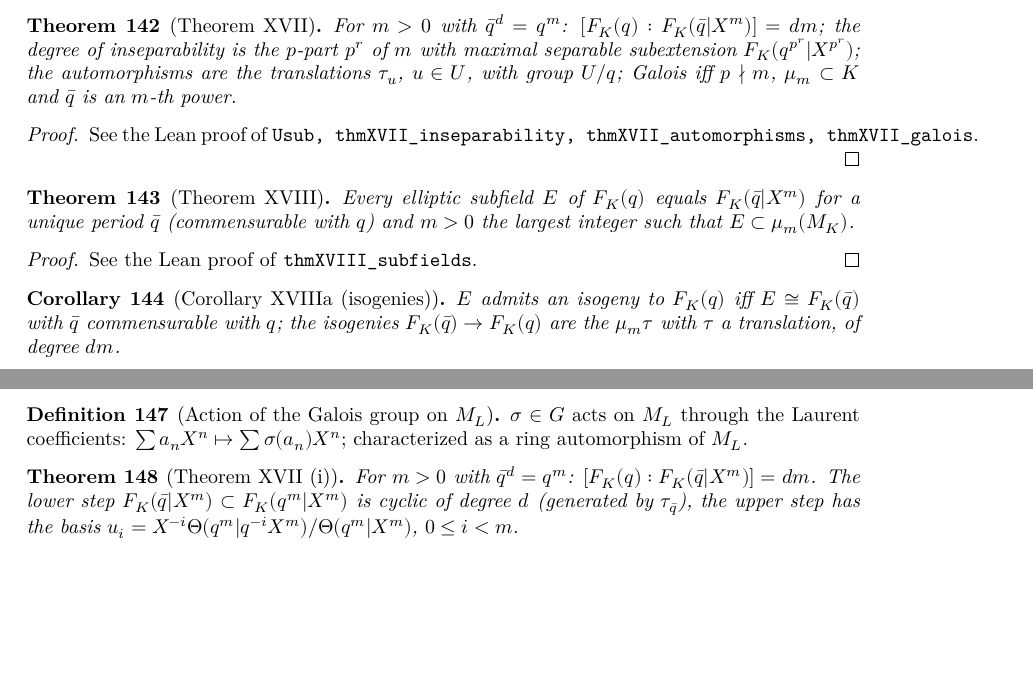
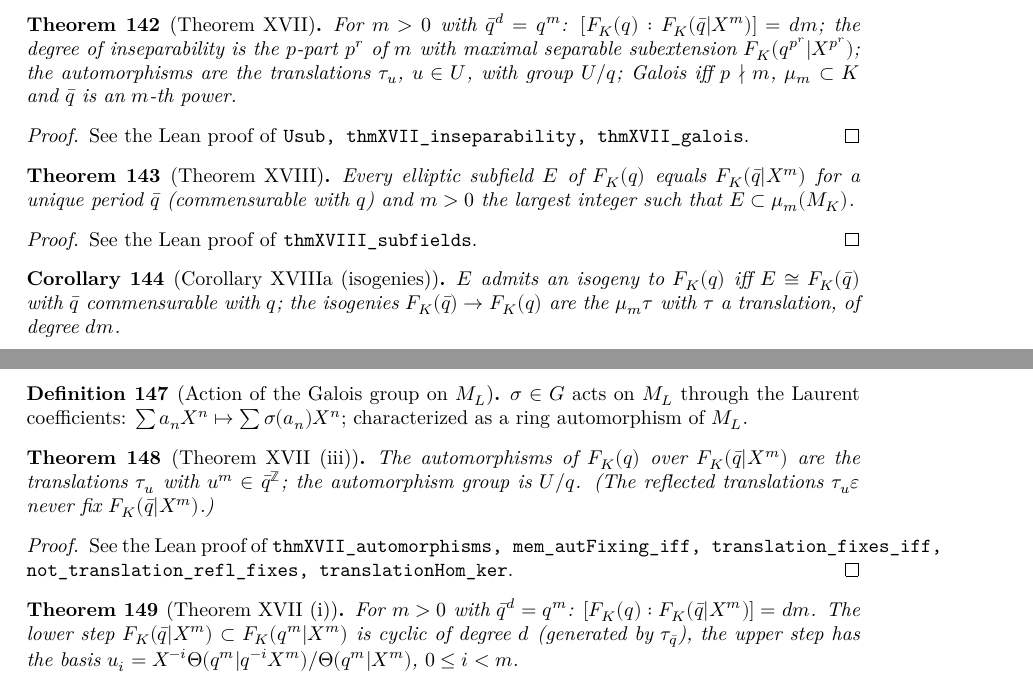
Before and after one commit to mmasdeu/analysis_roquette, a LaTeX document (blueprint/src/print.tex, which reads blueprint/src/content.tex): two parts of pages 14 and 15 of 18 before the commit and two parts of pages 14 and 15 of 19 after it, joined at a grey line, cut so that both start at the same text, the shorter picture padded with empty space. Compiled offline with XeLaTeX.

Commit message:
Theorem XVII (iii): Aut(F_K(q) | F_K(qbar|X^m)) = {tau_u : u^m in qbar^Z} = U/q
Reflected translations never fix F_K(qbar|X^m) (they would make the reflection trivial on
F_K(qbar)); the group isomorphism comes from the kernel q^Z of u -> tau_u.

Co-Authored-By: Claude Opus 5.5 <noreply@anthropic.com>

```diff
--- a/blueprint/src/content.tex
+++ b/blueprint/src/content.tex
@@ -1425,13 +1425,13 @@ See the Lean proof of \texttt{corXVIb\_splitting}.
 
 \begin{theorem}[Theorem XVII]
 \label{thm:XVII}
-\lean{AnalyticTheory.Usub, AnalyticTheory.thmXVII_inseparability, AnalyticTheory.thmXVII_automorphisms, AnalyticTheory.thmXVII_galois}
-\uses{lem:XVII, def:rel-degree, thm:XVII-i}
+\lean{AnalyticTheory.Usub, AnalyticTheory.thmXVII_inseparability, AnalyticTheory.thmXVII_galois}
+\uses{lem:XVII, def:rel-degree, thm:XVII-i, thm:XVII-iii}
 \leanok
 For $m>0$ with $\bar q^d=q^m$: $[F_K(q):F_K(\bar q|X^m)]=dm$; the degree of inseparability is the $p$-part $p^r$ of $m$ with maximal separable subextension $F_K(q^{p^r}|X^{p^r})$; the automorphisms are the translations $\tau_u$, $u\in U$, with group $U/q$; Galois iff $p\nmid m$, $\mu_m\subset K$ and $\bar q$ is an $m$-th power.
 \end{theorem}
 \begin{proof}
-See the Lean proof of \texttt{Usub, thmXVII\_inseparability, thmXVII\_automorphisms, thmXVII\_galois}.
+See the Lean proof of \texttt{Usub, thmXVII\_inseparability, thmXVII\_galois}.
 \end{proof}
 
 \begin{theorem}[Theorem XVIII]
@@ -1486,6 +1486,18 @@ See the Lean proof of \texttt{thmXIX\_period, thmXIX\_subfields}.
 $\sigma\in G$ acts on $M_L$ through the Laurent coefficients: $\sum a_nX^n\mapsto\sum\sigma(a_n)X^n$; characterized as a ring automorphism of $M_L$.
 \end{definition}
 
+\begin{theorem}[Theorem XVII (iii)]
+\label{thm:XVII-iii}
+\lean{AnalyticTheory.thmXVII_automorphisms, AnalyticTheory.mem_autFixing_iff, AnalyticTheory.translation_fixes_iff, AnalyticTheory.not_translation_refl_fixes, AnalyticTheory.translationHom_ker}
+\uses{thm:XVII-i, def:rel-degree}
+\leanok
+The automorphisms of $F_K(q)$ over $F_K(\bar q|X^m)$ are the translations $\tau_u$ with $u^m\in\bar q^{\mathbb Z}$; the automorphism group is $U/q$. (The reflected translations $\tau_u\varepsilon$ never fix $F_K(\bar q|X^m)$.)
+\end{theorem}
+\begin{proof}
+\leanok
+See the Lean proof of \texttt{thmXVII\_automorphisms, mem\_autFixing\_iff, translation\_fixes\_iff, not\_translation\_refl\_fixes, translationHom\_ker}.
+\end{proof}
+
 \begin{theorem}[Theorem XVII (i)]
 \label{thm:XVII-i}
 \lean{AnalyticTheory.thmXVII_degree, AnalyticTheory.relDeg_FqSub_bar, AnalyticTheory.relDeg_upper, AnalyticTheory.uq_mem, AnalyticTheory.relDeg_FqbarXm}
```
Also changed, not shown: 3 other files.
